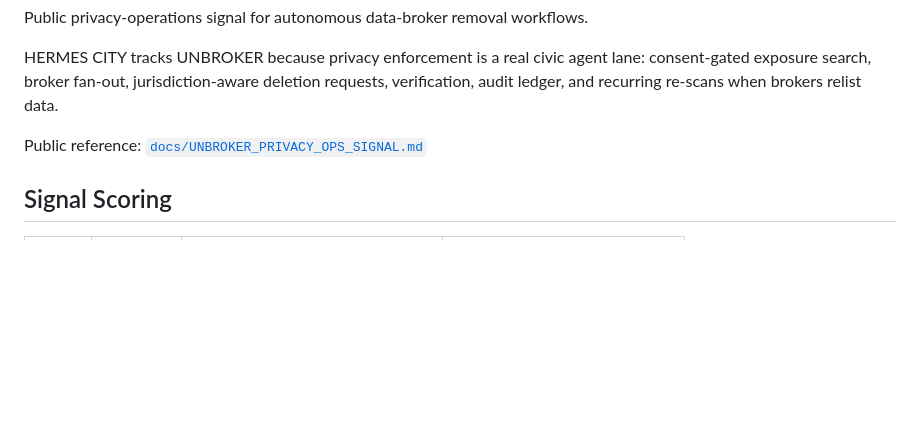
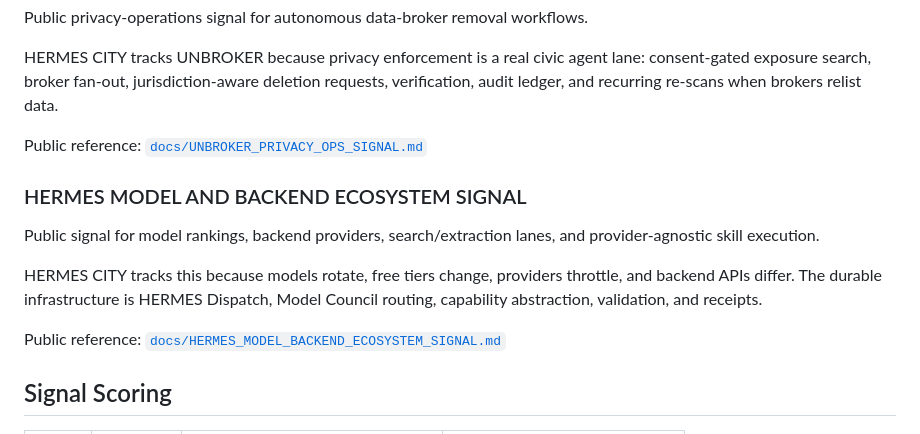
Before and after one commit to wiredchaos/HERMES-CITY, a Markdown page: README.md, the part around the change. Drawn GitHub-style; blank space fills up the shorter version.

Commit message:
Reference Hermes model backend ecosystem signal

```diff
--- a/README.md
+++ b/README.md
@@ -163,6 +163,14 @@ HERMES CITY tracks UNBROKER because privacy enforcement is a real civic agent la
 
 Public reference: [`docs/UNBROKER_PRIVACY_OPS_SIGNAL.md`](docs/UNBROKER_PRIVACY_OPS_SIGNAL.md)
 
+### HERMES MODEL AND BACKEND ECOSYSTEM SIGNAL
+
+Public signal for model rankings, backend providers, search/extraction lanes, and provider-agnostic skill execution.
+
+HERMES CITY tracks this because models rotate, free tiers change, providers throttle, and backend APIs differ. The durable infrastructure is HERMES Dispatch, Model Council routing, capability abstraction, validation, and receipts.
+
+Public reference: [`docs/HERMES_MODEL_BACKEND_ECOSYSTEM_SIGNAL.md`](docs/HERMES_MODEL_BACKEND_ECOSYSTEM_SIGNAL.md)
+
 ## Signal Scoring
 
 | Score | Label | Meaning | Action |
```
